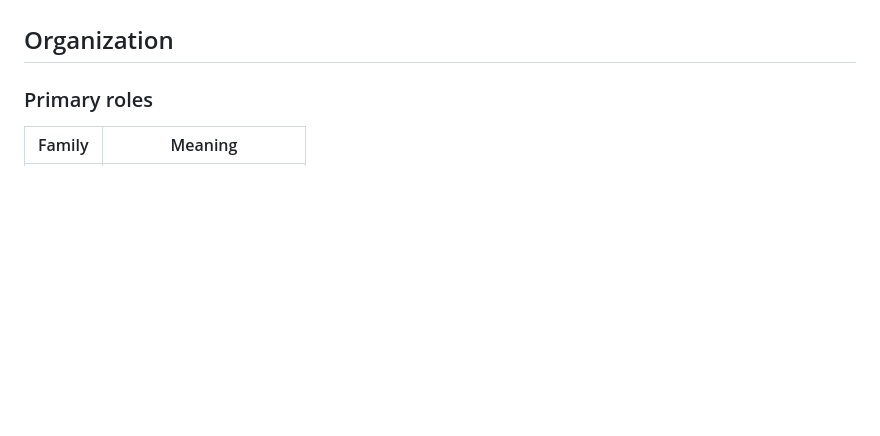
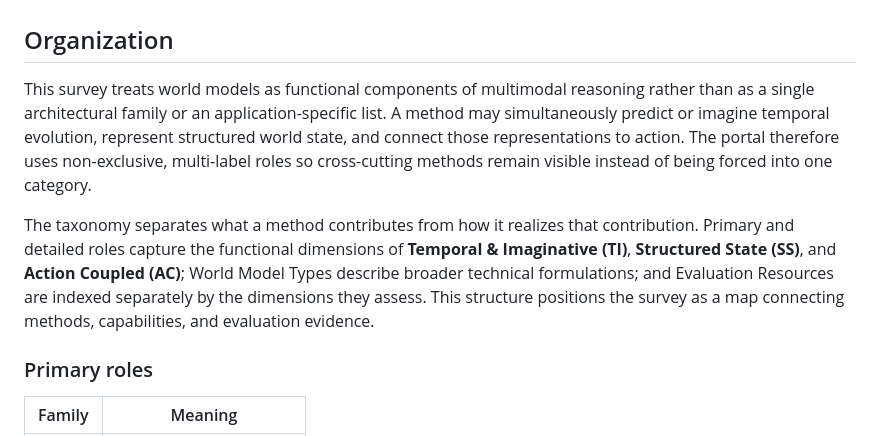
Before and after one commit to RomGai/awesome-multimodal-world-reasoning, a Markdown page: README.md, the part around the change. GitHub-like rendering; blank space fills up the shorter version.

Commit message:
Explain the survey taxonomy in README

```diff
--- a/README.md
+++ b/README.md
@@ -47,6 +47,10 @@ The portal provides two connected views:
 - **Evaluation Resources** — benchmarks, datasets, environments, simulators, metrics, and evaluation protocols organized by Evaluation Focus.
 
 ## Organization
+
+This survey treats world models as functional components of multimodal reasoning rather than as a single architectural family or an application-specific list. A method may simultaneously predict or imagine temporal evolution, represent structured world state, and connect those representations to action. The portal therefore uses non-exclusive, multi-label roles so cross-cutting methods remain visible instead of being forced into one category.
+
+The taxonomy separates what a method contributes from how it realizes that contribution. Primary and detailed roles capture the functional dimensions of **Temporal & Imaginative (TI)**, **Structured State (SS)**, and **Action Coupled (AC)**; World Model Types describe broader technical formulations; and Evaluation Resources are indexed separately by the dimensions they assess. This structure positions the survey as a map connecting methods, capabilities, and evaluation evidence.
 
 ### Primary roles
 
```
